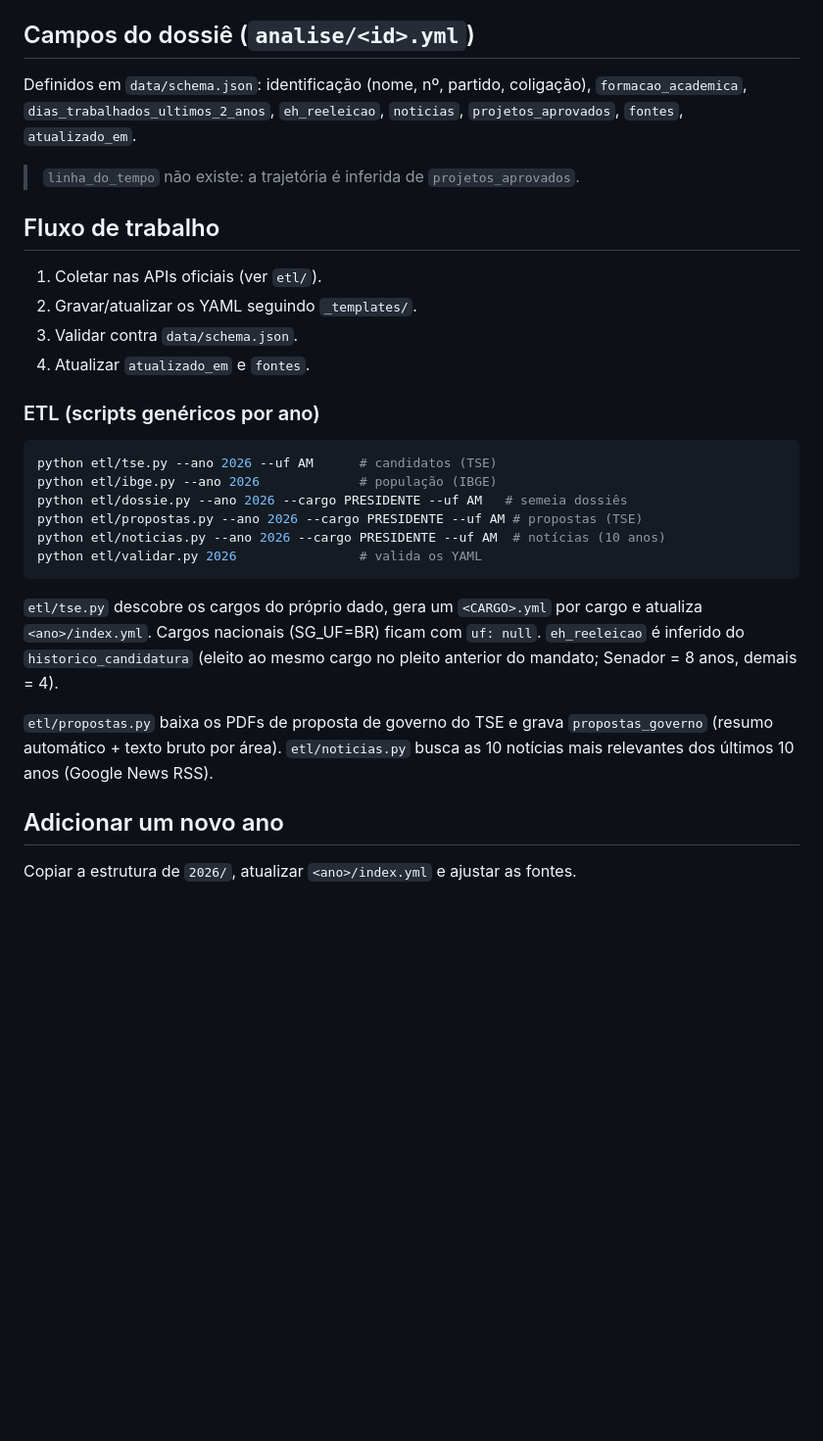
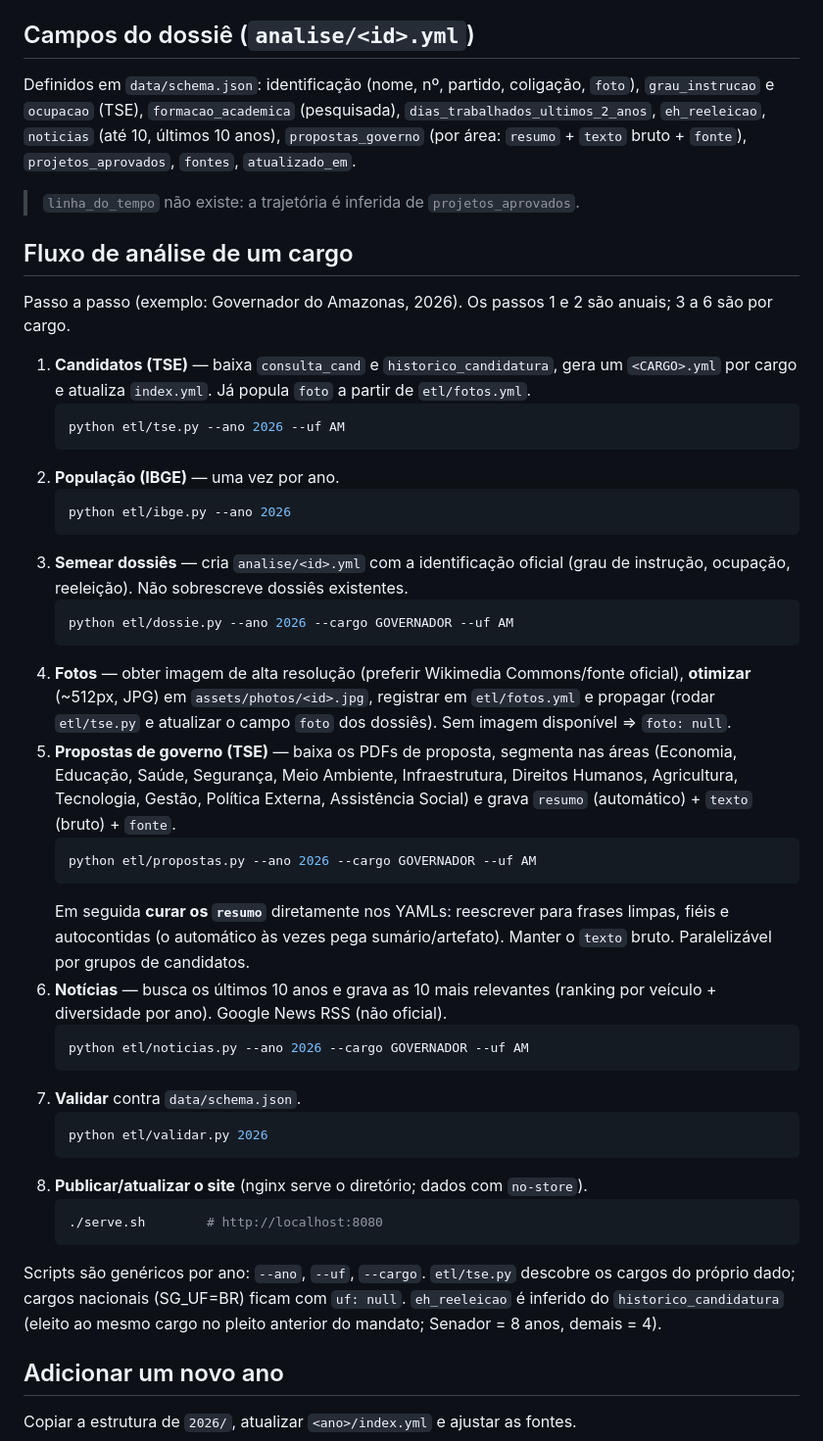
Before and after one commit to gabrielSantosLima/eleicoes, a Markdown page: AGENTS.md, the part around one of its changes. Shown at 98% size. Rendered like a GitHub page; blank space fills up the shorter version.

Commit message:
docs: document analysis workflow in AGENTS.md

````diff
--- a/AGENTS.md
+++ b/AGENTS.md
@@ -60,38 +71,66 @@ AGENTS.md
 
 ## Campos do dossiê (`analise/<id>.yml`)
 
-Definidos em `data/schema.json`: identificação (nome, nº, partido, coligação),
-`formacao_academica`, `dias_trabalhados_ultimos_2_anos`, `eh_reeleicao`,
-`noticias`, `projetos_aprovados`, `fontes`, `atualizado_em`.
+Definidos em `data/schema.json`: identificação (nome, nº, partido, coligação,
+`foto`), `grau_instrucao` e `ocupacao` (TSE), `formacao_academica` (pesquisada),
+`dias_trabalhados_ultimos_2_anos`, `eh_reeleicao`, `noticias` (até 10, últimos 10
+anos), `propostas_governo` (por área: `resumo` + `texto` bruto + `fonte`),
+`projetos_aprovados`, `fontes`, `atualizado_em`.
 
 > `linha_do_tempo` não existe: a trajetória é inferida de `projetos_aprovados`.
 
-## Fluxo de trabalho
+## Fluxo de análise de um cargo
 
-1. Coletar nas APIs oficiais (ver `etl/`).
-2. Gravar/atualizar os YAML seguindo `_templates/`.
-3. Validar contra `data/schema.json`.
-4. Atualizar `atualizado_em` e `fontes`.
+Passo a passo (exemplo: Governador do Amazonas, 2026). Os passos 1 e 2 são anuais;
+3 a 6 são por cargo.
 
-### ETL (scripts genéricos por ano)
+1. **Candidatos (TSE)** — baixa `consulta_cand` e `historico_candidatura`, gera um
+   `<CARGO>.yml` por cargo e atualiza `index.yml`. Já popula `foto` a partir de
+   `etl/fotos.yml`.
+   ```bash
+   python etl/tse.py --ano 2026 --uf AM
+   ```
+2. **População (IBGE)** — uma vez por ano.
+   ```bash
+   python etl/ibge.py --ano 2026
+   ```
+3. **Semear dossiês** — cria `analise/<id>.yml` com a identificação oficial
+   (grau de instrução, ocupação, reeleição). Não sobrescreve dossiês existentes.
+   ```bash
+   python etl/dossie.py --ano 2026 --cargo GOVERNADOR --uf AM
+   ```
+4. **Fotos** — obter imagem de alta resolução (preferir Wikimedia Commons/fonte
+   oficial), **otimizar** (~512px, JPG) em `assets/photos/<id>.jpg`, registrar em
+   `etl/fotos.yml` e propagar (rodar `etl/tse.py` e atualizar o campo `foto` dos
+   dossiês). Sem imagem disponível ⇒ `foto: null`.
+5. **Propostas de governo (TSE)** — baixa os PDFs de proposta, segmenta nas áreas
+   (Economia, Educação, Saúde, Segurança, Meio Ambiente, Infraestrutura, Direitos
+   Humanos, Agricultura, Tecnologia, Gestão, Política Externa, Assistência Social)
+   e grava `resumo` (automático) + `texto` (bruto) + `fonte`.
+   ```bash
+   python etl/propostas.py --ano 2026 --cargo GOVERNADOR --uf AM
+   ```
+   Em seguida **curar os `resumo`** diretamente nos YAMLs: reescrever para frases
+   limpas, fiéis e autocontidas (o automático às vezes pega sumário/artefato).
+   Manter o `texto` bruto. Paralelizável por grupos de candidatos.
+6. **Notícias** — busca os últimos 10 anos e grava as 10 mais relevantes
+   (ranking por veículo + diversidade por ano). Google News RSS (não oficial).
+   ```bash
+   python etl/noticias.py --ano 2026 --cargo GOVERNADOR --uf AM
+   ```
+7. **Validar** contra `data/schema.json`.
+   ```bash
+   python etl/validar.py 2026
+   ```
+8. **Publicar/atualizar o site** (nginx serve o diretório; dados com `no-store`).
+   ```bash
+   ./serve.sh        # http://localhost:8080
+   ```
 
-```bash
-python etl/tse.py --ano 2026 --uf AM      # candidatos (TSE)
-python etl/ibge.py --ano 2026             # população (IBGE)
-python etl/dossie.py --ano 2026 --cargo PRESIDENTE --uf AM   # semeia dossiês
-python etl/propostas.py --ano 2026 --cargo PRESIDENTE --uf AM # propostas (TSE)
-python etl/noticias.py --ano 2026 --cargo PRESIDENTE --uf AM  # notícias (10 anos)
-python etl/validar.py 2026                # valida os YAML
-```
-
-`etl/tse.py` descobre os cargos do próprio dado, gera um `<CARGO>.yml` por cargo
-e atualiza `<ano>/index.yml`. Cargos nacionais (SG_UF=BR) ficam com `uf: null`.
+Scripts são genéricos por ano: `--ano`, `--uf`, `--cargo`. `etl/tse.py` descobre
+os cargos do próprio dado; cargos nacionais (SG_UF=BR) ficam com `uf: null`.
 `eh_reeleicao` é inferido do `historico_candidatura` (eleito ao mesmo cargo no
 pleito anterior do mandato; Senador = 8 anos, demais = 4).
-
-`etl/propostas.py` baixa os PDFs de proposta de governo do TSE e grava
-`propostas_governo` (resumo automático + texto bruto por área). `etl/noticias.py`
-busca as 10 notícias mais relevantes dos últimos 10 anos (Google News RSS).
 
 ## Adicionar um novo ano
 
````
Also changed, not shown: other parts of AGENTS.md (+13 -2 lines).
